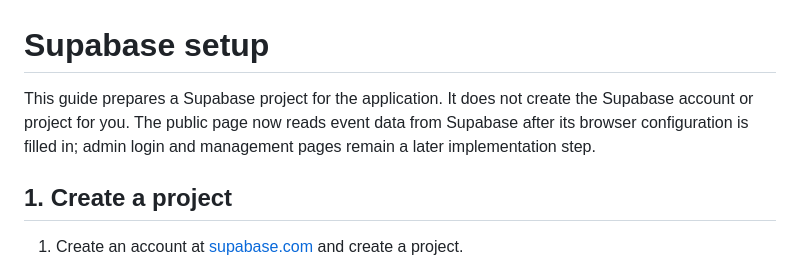
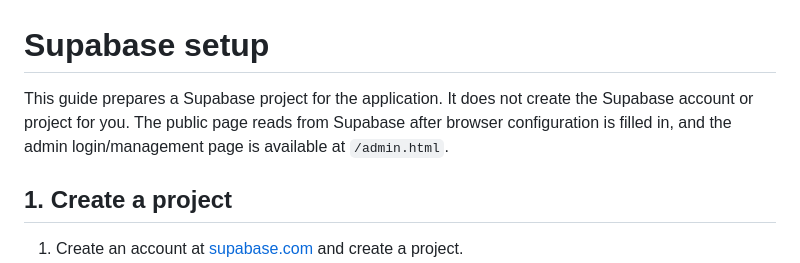
Before and after one commit to adityaprasoon/bits-now-page, a Markdown page: SUPABASE_SETUP.md, the part around the change. GitHub-like rendering.

Commit message:
Document the completed admin interface
Co-authored-by: adityaprasoon <54928533+adityaprasoon@users.noreply.github.com>

```diff
--- a/SUPABASE_SETUP.md
+++ b/SUPABASE_SETUP.md
@@ -1,6 +1,6 @@
 # Supabase setup
 
-This guide prepares a Supabase project for the application. It does not create the Supabase account or project for you. The public page now reads event data from Supabase after its browser configuration is filled in; admin login and management pages remain a later implementation step.
+This guide prepares a Supabase project for the application. It does not create the Supabase account or project for you. The public page reads from Supabase after browser configuration is filled in, and the admin login/management page is available at `/admin.html`.
 
 ## 1. Create a project
 
```
